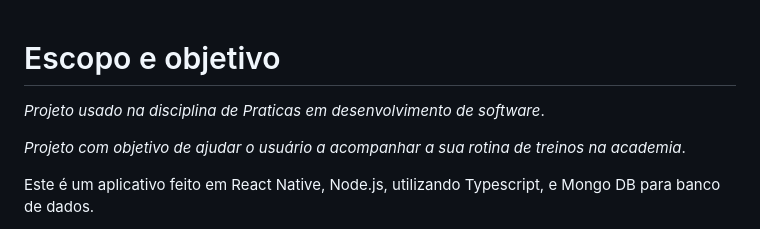
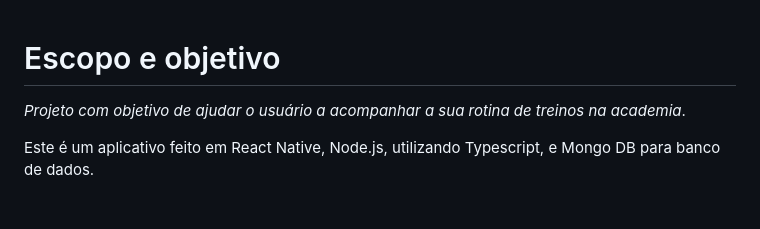
Before and after one commit to Arthur6890/ShapeShifter, a Markdown page: README.md, the part around the change. Rendered like a GitHub page; blank space fills up the shorter version.

```diff
--- a/README.md
+++ b/README.md
@@ -1,6 +1,4 @@
 # Escopo e objetivo
-
-_Projeto usado na disciplina de Praticas em desenvolvimento de software_.
 
 _Projeto com objetivo de ajudar o usuário a acompanhar a sua rotina de treinos na academia_.
 
```
